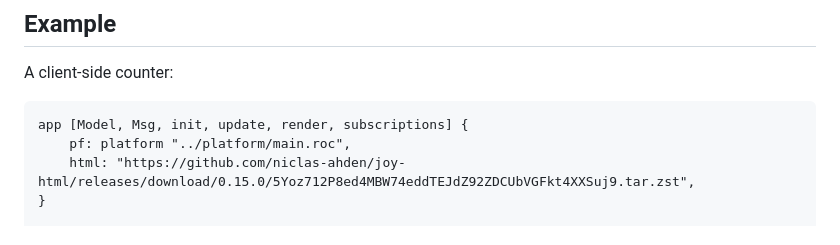
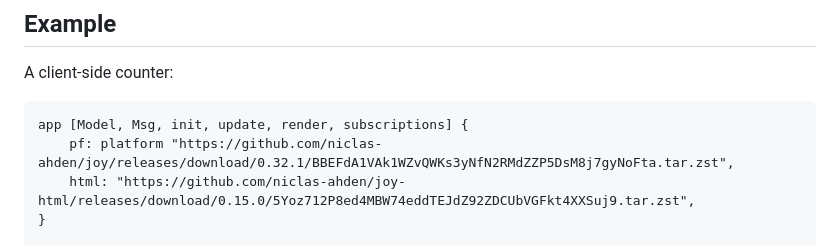
Before and after one commit to niclas-ahden/joy, a Markdown page: README.md, the part around the change. Rendered like a GitHub page.

Commit message:
Use 0.32.1 in README

````diff
--- a/README.md
+++ b/README.md
@@ -28,7 +28,7 @@ A client-side counter:
 
 ```roc
 app [Model, Msg, init, update, render, subscriptions] {
-    pf: platform "../platform/main.roc",
+    pf: platform "https://github.com/niclas-ahden/joy/releases/download/0.32.1/BBEFdA1VAk1WZvQWKs3yNfN2RMdZZP5DsM8j7gyNoFta.tar.zst",
     html: "https://github.com/niclas-ahden/joy-html/releases/download/0.15.0/5Yoz712P8ed4MBW74eddTEJdZ92ZDCUbVGFkt4XXSuj9.tar.zst",
 }
 
````
